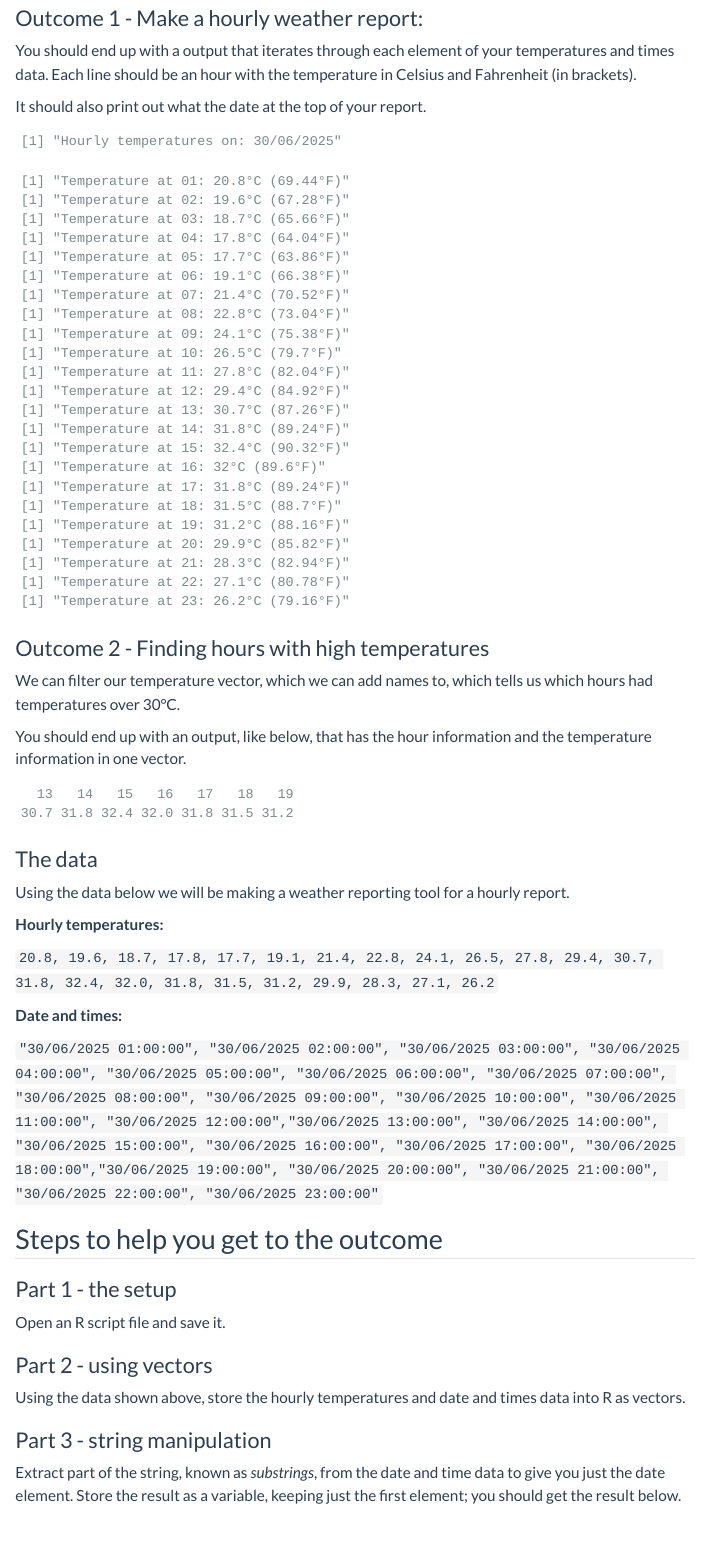
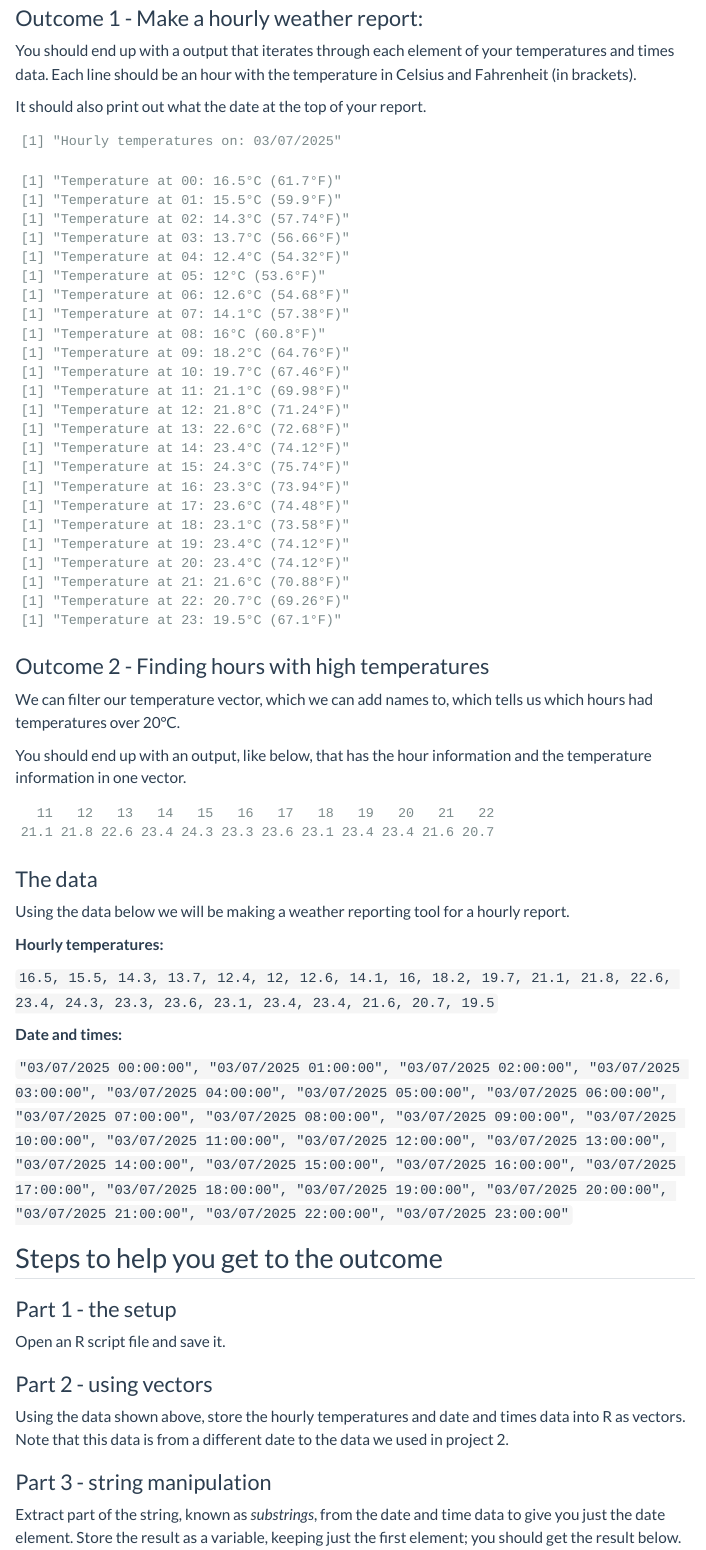
Before and after one commit to andrewmoles2/DSL-R-Workshop, a Quarto document (Project_3.qmd): the page in a window 1100 px wide, from 570 px down. Rendered offline with R 4.5, knitr and Pandoc in place of Quarto, with nearby package versions; menus at the side of the page are left out.

Commit message:
adjust proj 1-3

````diff
--- a/Project_3.qmd
+++ b/Project_3.qmd
@@ -36,16 +36,21 @@ It should also print out what the date at the top of your report.
 ```{r}
 #| echo: false
 
-temps <- c(20.8, 19.6, 18.7, 17.8, 17.7, 19.1, 21.4, 22.8, 24.1, 26.5, 27.8,
-           29.4, 30.7, 31.8, 32.4, 32.0, 31.8, 31.5, 31.2, 29.9, 28.3, 27.1, 26.2)
-dates <- c("30/06/2025 01:00:00", "30/06/2025 02:00:00", "30/06/2025 03:00:00",
-           "30/06/2025 04:00:00", "30/06/2025 05:00:00", "30/06/2025 06:00:00",
-           "30/06/2025 07:00:00", "30/06/2025 08:00:00", "30/06/2025 09:00:00",
-           "30/06/2025 10:00:00", "30/06/2025 11:00:00", "30/06/2025 12:00:00",
-           "30/06/2025 13:00:00", "30/06/2025 14:00:00", "30/06/2025 15:00:00",
-           "30/06/2025 16:00:00", "30/06/2025 17:00:00", "30/06/2025 18:00:00",
-           "30/06/2025 19:00:00", "30/06/2025 20:00:00", "30/06/2025 21:00:00",
-           "30/06/2025 22:00:00", "30/06/2025 23:00:00")
+temps <- c(16.5, 15.5, 14.3, 13.7, 12.4, 12, 12.6, 14.1, 16,
+           18.2, 19.7, 21.1, 21.8, 22.6, 23.4, 24.3, 23.3,
+           23.6, 23.1, 23.4, 23.4, 21.6, 20.7, 19.5)
+dates <- c("03/07/2025 00:00:00", "03/07/2025 01:00:00",
+           "03/07/2025 02:00:00", "03/07/2025 03:00:00",
+           "03/07/2025 04:00:00", "03/07/2025 05:00:00",
+           "03/07/2025 06:00:00", "03/07/2025 07:00:00",
+           "03/07/2025 08:00:00", "03/07/2025 09:00:00",
+           "03/07/2025 10:00:00", "03/07/2025 11:00:00",
+           "03/07/2025 12:00:00", "03/07/2025 13:00:00",
+           "03/07/2025 14:00:00", "03/07/2025 15:00:00",
+           "03/07/2025 16:00:00", "03/07/2025 17:00:00",
+           "03/07/2025 18:00:00", "03/07/2025 19:00:00",
+           "03/07/2025 20:00:00", "03/07/2025 21:00:00",
+           "03/07/2025 22:00:00", "03/07/2025 23:00:00")
 
 dmy <- substr(dates[1], 1, 10)
 temps_f <- (temps * 9/5) + 32
@@ -77,7 +82,7 @@ for (i in 1:length(temps)) {
 
 ### Outcome 2 - Finding hours with high temperatures {#sec-outcometwo}
 
-We can filter our temperature vector, which we can add names to, which tells us which hours had temperatures over 30°C.
+We can filter our temperature vector, which we can add names to, which tells us which hours had temperatures over 20°C.
 
 You should end up with an output, like below, that has the hour information and the temperature information in one vector.
 
@@ -85,7 +90,7 @@ You should end up with an output, like below, that has the hour information and
 #| echo: false
 
 names(temps) <- hour
-temps[temps > 30]
+temps[temps > 20]
 ```
 
 
@@ -95,11 +100,11 @@ Using the data below we will be making a weather reporting tool for a hourly rep
 
 **Hourly temperatures:**
 
-`20.8, 19.6, 18.7, 17.8, 17.7, 19.1, 21.4, 22.8, 24.1, 26.5, 27.8, 29.4, 30.7, 31.8, 32.4, 32.0, 31.8, 31.5, 31.2, 29.9, 28.3, 27.1, 26.2`
+`16.5, 15.5, 14.3, 13.7, 12.4, 12, 12.6, 14.1, 16, 18.2, 19.7, 21.1, 21.8, 22.6, 23.4, 24.3, 23.3, 23.6, 23.1, 23.4, 23.4, 21.6, 20.7, 19.5`
 
 **Date and times:**
 
-`"30/06/2025 01:00:00", "30/06/2025 02:00:00", "30/06/2025 03:00:00", "30/06/2025 04:00:00", "30/06/2025 05:00:00", "30/06/2025 06:00:00", "30/06/2025 07:00:00", "30/06/2025 08:00:00", "30/06/2025 09:00:00", "30/06/2025 10:00:00", "30/06/2025 11:00:00", "30/06/2025 12:00:00","30/06/2025 13:00:00", "30/06/2025 14:00:00", "30/06/2025 15:00:00", "30/06/2025 16:00:00", "30/06/2025 17:00:00", "30/06/2025 18:00:00","30/06/2025 19:00:00", "30/06/2025 20:00:00", "30/06/2025 21:00:00", "30/06/2025 22:00:00", "30/06/2025 23:00:00"`
+`"03/07/2025 00:00:00", "03/07/2025 01:00:00", "03/07/2025 02:00:00", "03/07/2025 03:00:00", "03/07/2025 04:00:00", "03/07/2025 05:00:00", "03/07/2025 06:00:00", "03/07/2025 07:00:00", "03/07/2025 08:00:00", "03/07/2025 09:00:00", "03/07/2025 10:00:00", "03/07/2025 11:00:00", "03/07/2025 12:00:00", "03/07/2025 13:00:00", "03/07/2025 14:00:00", "03/07/2025 15:00:00", "03/07/2025 16:00:00", "03/07/2025 17:00:00", "03/07/2025 18:00:00", "03/07/2025 19:00:00", "03/07/2025 20:00:00", "03/07/2025 21:00:00", "03/07/2025 22:00:00", "03/07/2025 23:00:00"`
 
 
 ## Steps to help you get to the outcome
@@ -108,7 +113,7 @@ Using the data below we will be making a weather reporting tool for a hourly rep
 Open an R script file and save it.
 
 ### Part 2 - using vectors
-Using the data shown above, store the hourly temperatures and date and times data into R as vectors.
+Using the data shown above, store the hourly temperatures and date and times data into R as vectors. Note that this data is from a different date to the data we used in project 2.
 
 ### Part 3 - string manipulation
 Extract part of the string, known as *substrings*, from the date and time data to give you just the date element. Store the result as a variable, keeping just the first element; you should get the result below.
````
Also changed, not shown: Project_1.qmd (+15 -3 lines), Project_2.qmd (+13 -12 lines), docs/search.json, Project_3.qmd (7 more changed lines), 1 other file.
